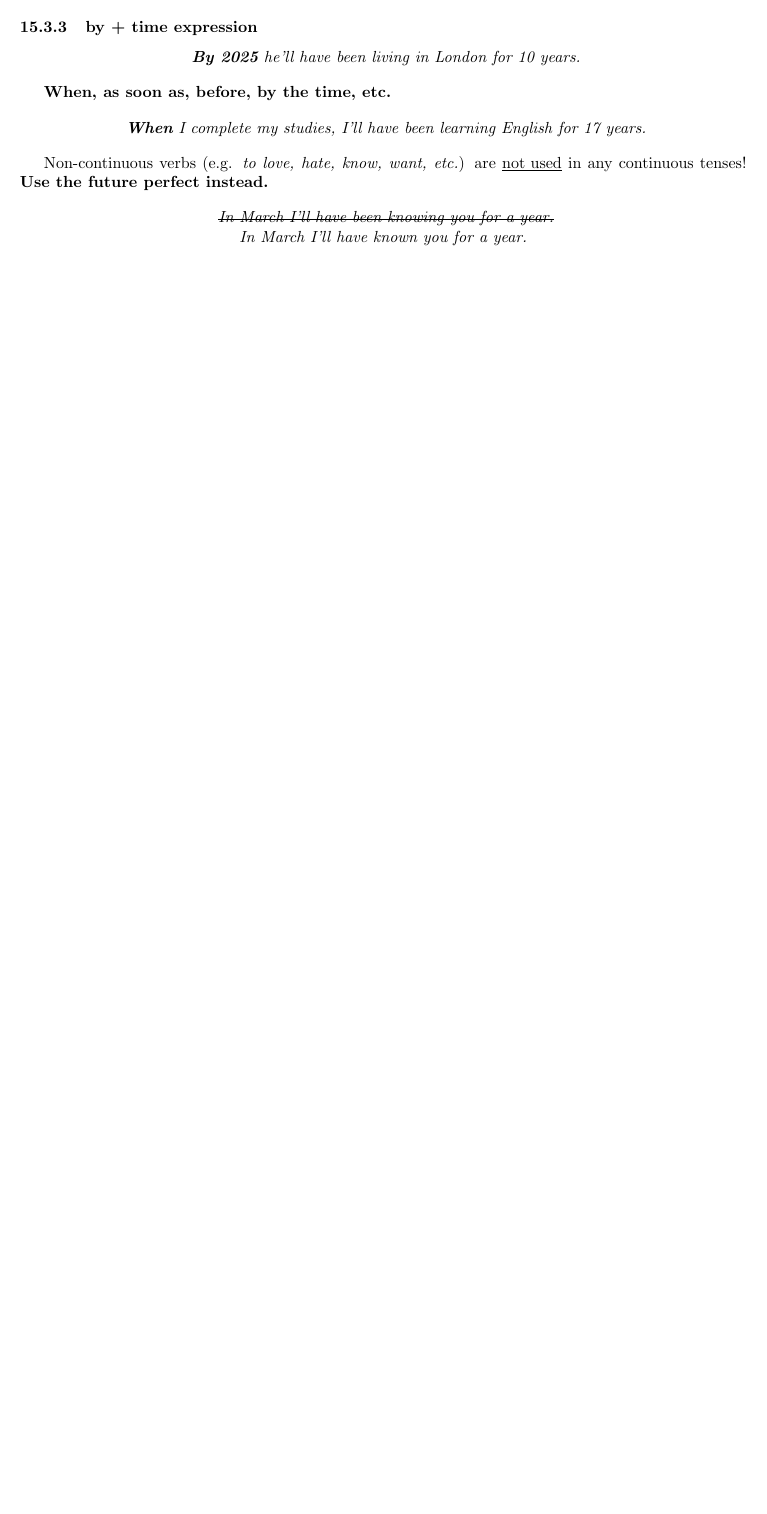
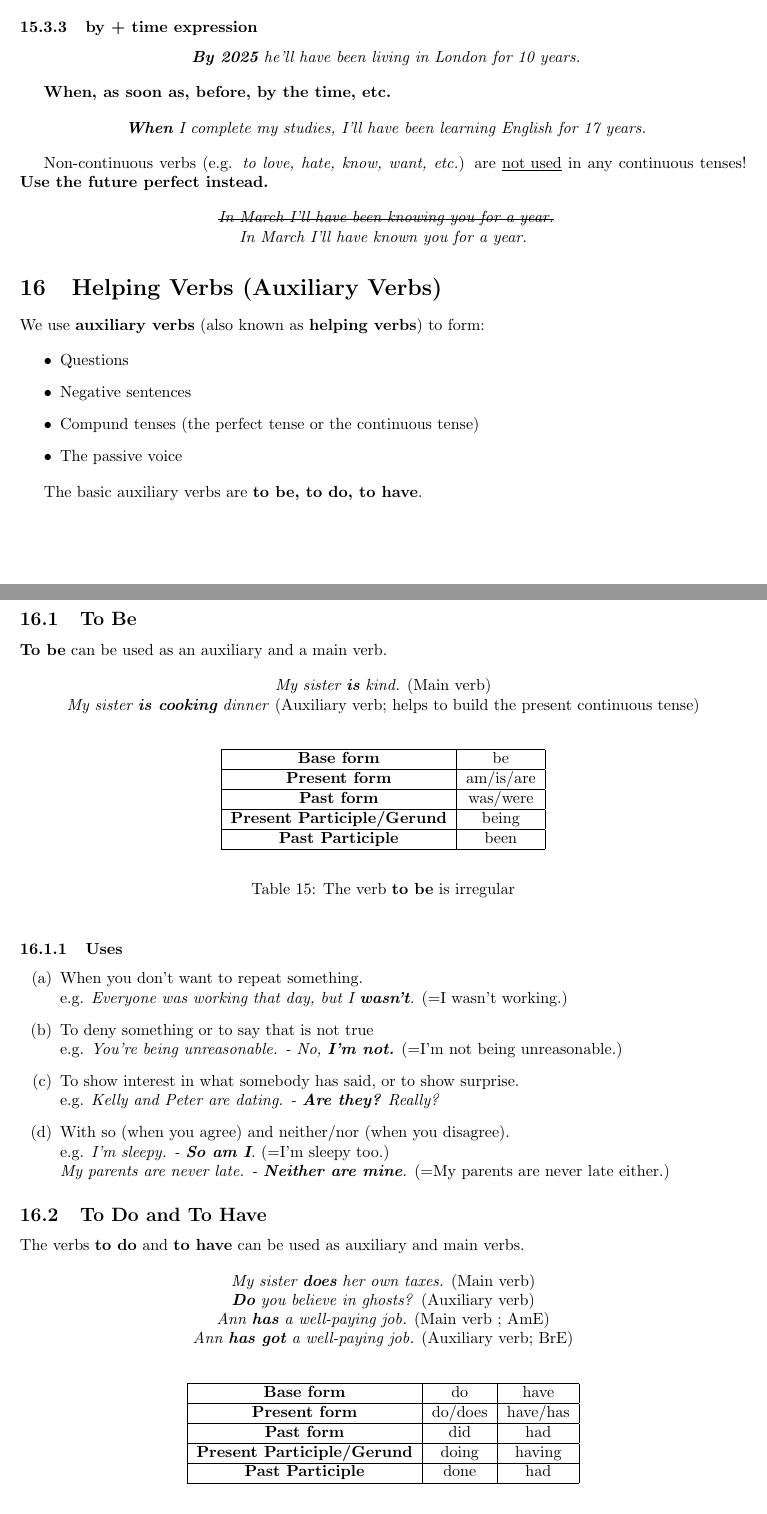
Before and after one commit to maxponmar/EnglishNotes, a LaTeX document (english.tex): part of page 31 of 31 before the commit and two parts of pages 31 and 32 of 33 after it, the two joined at a grey line, cut so that both start at the same text, the shorter picture padded with empty space. Compiled offline with pdfLaTeX.

Commit message:
Helping Verbs

```diff
--- a/english.tex
+++ b/english.tex
@@ -1664,3 +1664,74 @@ Non-continuous verbs (e.g. \textit{to love, hate, know, want, etc.}) are \underl
 	\textit{ \textst{In March I'll have been knowing you for a year.} \\
 	In March I'll have known you for a year.}
 \end{center}
+
+\section{Helping Verbs (Auxiliary Verbs)}
+We use \textbf{auxiliary verbs} (also known as \textbf{helping verbs}) to form:
+
+\begin{itemize}
+	\item Questions
+	\item Negative sentences
+	\item Compund tenses (the perfect tense or the continuous tense)
+	\item The passive voice
+\end{itemize}
+
+The basic auxiliary verbs are \textbf{to be, to do, to have}.
+
+\newpage
+\subsection{To Be}
+\textbf{To be} can be used as an auxiliary and a main verb.
+
+\begin{center}
+	\textit{My sister \textbf{is} kind.} (Main verb) \\
+	\textit{My sister \textbf{is cooking} dinner} (Auxiliary verb; helps to build the present continuous tense)
+\end{center}
+
+\begin{table}[h]
+\begin{center}
+\begin{tabular}{|c|c|}
+	\hline
+	\textbf{Base form} & be \\ \hline
+	\textbf{Present form}  & am/is/are \\ \hline
+	\textbf{Past form} & was/were \\ \hline
+	\textbf{Present Participle/Gerund} & being \\ \hline
+	\textbf{Past Participle} & been \\ \hline
+\end{tabular}
+\end{center}
+\caption{The verb \textbf{to be} is irregular} \label{tab:tobe1}
+\end{table}
+
+\subsubsection{Uses}
+\begin{enumerate}[label=(\alph*)]
+	\item When you don't want to repeat something. \\
+		e.g. \textit{Everyone was working that day, but I \textbf{wasn't}.} (=I wasn't working.)
+	\item To deny something or to say that is not true \\
+		e.g. \textit{You're being unreasonable. - No, \textbf{I'm not.}} (=I'm not being unreasonable.)
+	\item To show interest in what somebody has said, or to show surprise. \\
+		e.g. \textit{Kelly and Peter are dating. - \textbf{Are they?} Really?}
+	\item With so (when you agree) and neither/nor (when you disagree). \\
+		e.g. \textit{I'm sleepy. - \textbf{So am I}.} (=I'm sleepy too.) \\
+		\textit{My parents are never late. - \textbf{Neither are mine}.} (=My parents are never late either.)
+\end{enumerate}
+
+\subsection{To Do and To Have}
+The verbs \textbf{to do} and \textbf{to have} can be used as auxiliary and main verbs.
+
+\begin{center}
+	\textit{My sister \textbf{does} her own taxes.} (Main verb) \\
+	\textit{\textbf{Do} you believe in ghosts?} (Auxiliary verb)  \\
+	\textit{Ann \textbf{has} a well-paying job.} (Main verb ; AmE) \\
+	\textit{Ann \textbf{has got} a well-paying job.} (Auxiliary verb; BrE)
+\end{center}
+
+\begin{table}[h]
+\begin{center}
+\begin{tabular}{|c|c|c|}
+	\hline
+	\textbf{Base form} & do & have \\ \hline
+	\textbf{Present form}  & do/does & have/has \\ \hline
+	\textbf{Past form} & did & had \\ \hline
+	\textbf{Present Participle/Gerund} & doing & having \\ \hline
+	\textbf{Past Participle} & done & had \\ \hline
+\end{tabular}
+\end{center}
+\caption{The verbs \textbf{to do} and \textbf{to have} are irregular} \label{tab:tdth1}
@@ -1667 +1752,9 @@ Non-continuous verbs (e.g. \textit{to love, hate, know, want, etc.}) are \underl
+\end{enumerate}
+
+
+
+
+
+
+
 \end{document}
```
Also changed, not shown: english.pdf, english.tex (14 more changed lines).
